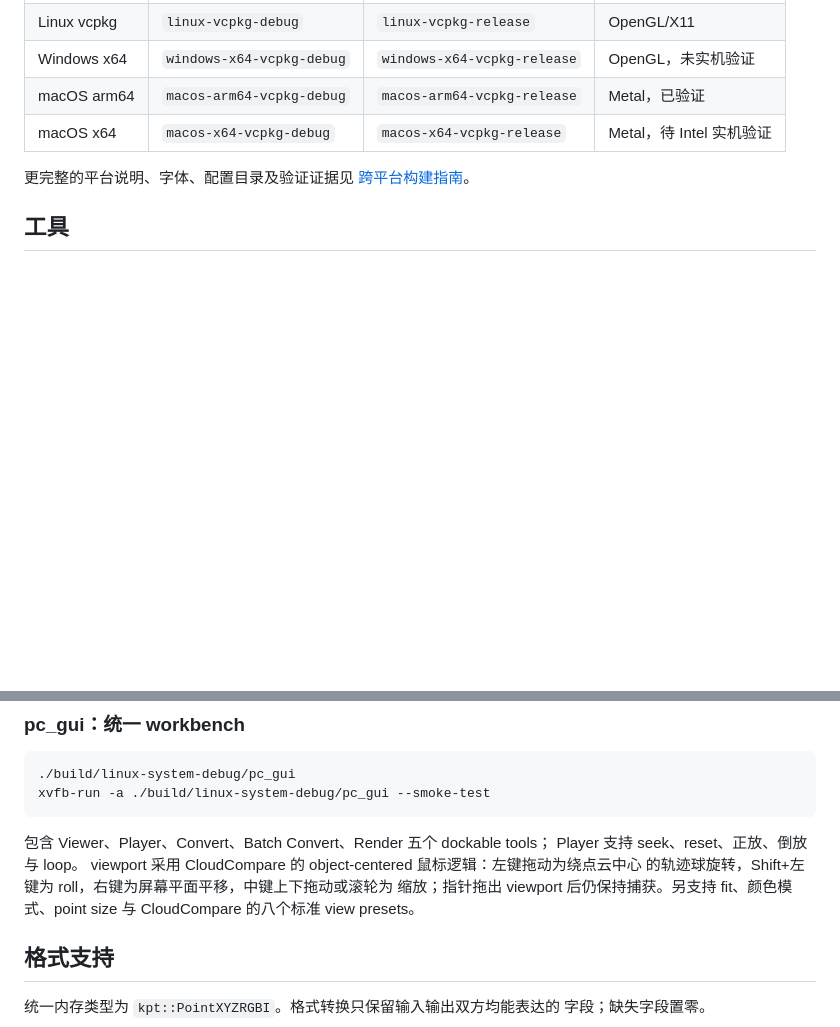
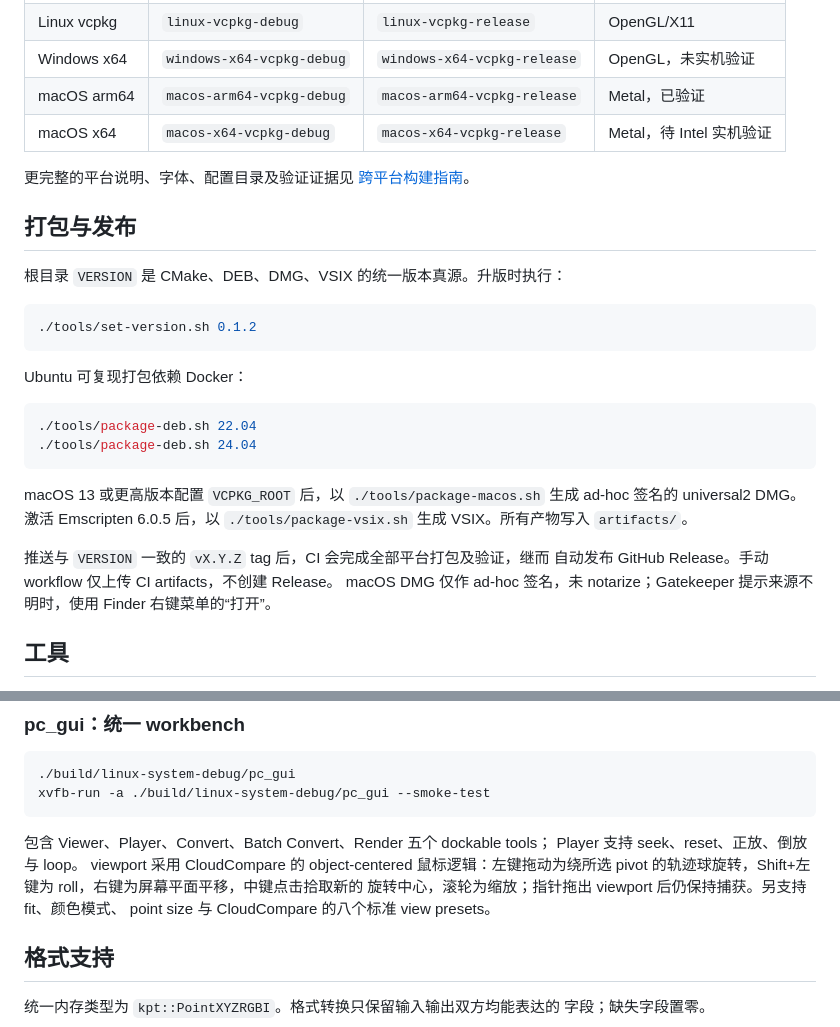
Before and after one commit to nerdneilsfield/kitti_pointcloud_tools, a Markdown page: README.zh-CN.md, 2 parts joined by grey strips. Drawn GitHub-style; blank space fills up the shorter version.

````diff
--- a/README.zh-CN.md
+++ b/README.zh-CN.md
@@ -197,6 +197,31 @@ cmake --build build/headless --target pc_render pc_player
 更完整的平台说明、字体、配置目录及验证证据见
 [跨平台构建指南](docs/cross-platform-build.md)。
 
+## 打包与发布
+
+根目录 `VERSION` 是 CMake、DEB、DMG、VSIX 的统一版本真源。升版时执行：
+
+```bash
+./tools/set-version.sh 0.1.2
+```
+
+Ubuntu 可复现打包依赖 Docker：
+
+```bash
+./tools/package-deb.sh 22.04
+./tools/package-deb.sh 24.04
+```
+
+macOS 13 或更高版本配置 `VCPKG_ROOT` 后，以 `./tools/package-macos.sh` 生成
+ad-hoc 签名的 universal2 DMG。激活 Emscripten 6.0.5 后，以
+`./tools/package-vsix.sh` 生成
+VSIX。所有产物写入 `artifacts/`。
+
+推送与 `VERSION` 一致的 `vX.Y.Z` tag 后，CI 会完成全部平台打包及验证，继而
+自动发布 GitHub Release。手动 workflow 仅上传 CI artifacts，不创建 Release。
+macOS DMG 仅作 ad-hoc 签名，未 notarize；Gatekeeper 提示来源不明时，使用
+Finder 右键菜单的“打开”。
+
 ## 工具
 
 preset 构建产物位于 `build/<preset-name>/`。下列 `./build/<tool>` 为简写。
@@ -291,9 +316,10 @@ xvfb-run -a ./build/linux-system-debug/pc_gui --smoke-test
 
 包含 Viewer、Player、Convert、Batch Convert、Render 五个 dockable tools；
 Player 支持 seek、reset、正放、倒放与 loop。
-viewport 采用 CloudCompare 的 object-centered 鼠标逻辑：左键拖动为绕点云中心
-的轨迹球旋转，Shift+左键为 roll，右键为屏幕平面平移，中键上下拖动或滚轮为
-缩放；指针拖出 viewport 后仍保持捕获。另支持 fit、颜色模式、point size 与
+viewport 采用 CloudCompare 的 object-centered 鼠标逻辑：左键拖动为绕所选
+pivot 的轨迹球旋转，Shift+左键为 roll，右键为屏幕平面平移，中键点击拾取新的
+旋转中心，滚轮为缩放；指针拖出 viewport 后仍保持捕获。另支持 fit、颜色模式、
+point size 与
 CloudCompare 的八个标准 view presets。
 
 ## 格式支持
````
Also changed, not shown: README.md (+30 -2 lines).
